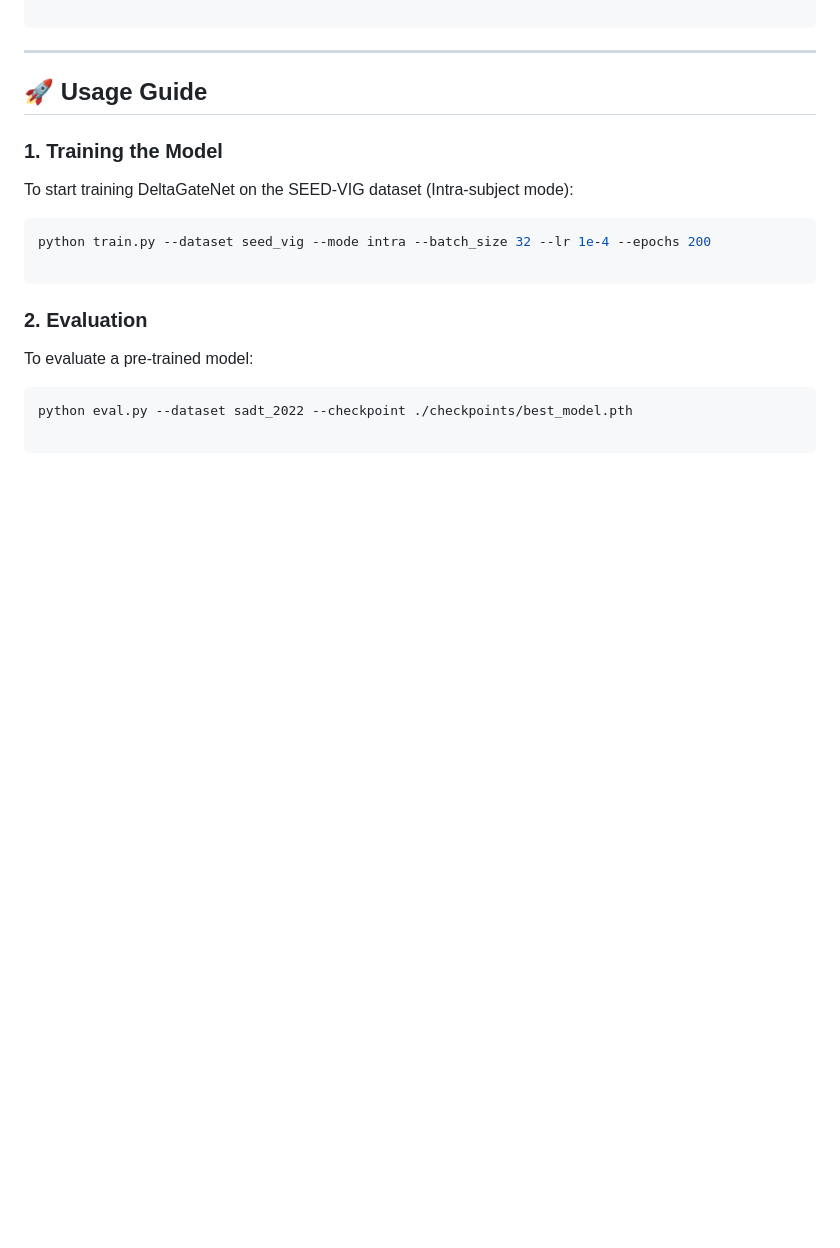
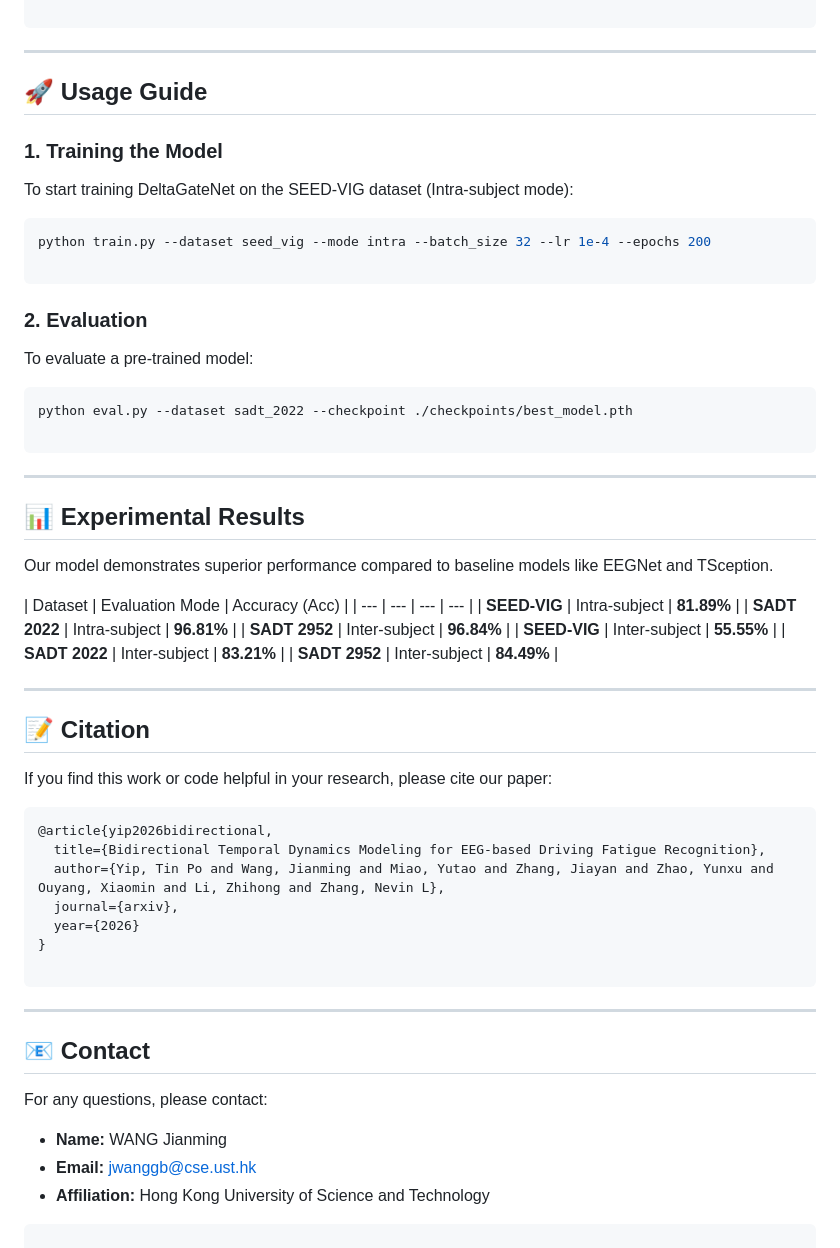
Before and after one commit to JianmingWANG1998/DeltaGateNet, a Markdown page: README.md, the part around the change. Rendered like a GitHub page; blank space fills up the shorter version.

````diff
--- a/README.md
+++ b/README.md
@@ -96,3 +96,46 @@ To evaluate a pre-trained model:
 python eval.py --dataset sadt_2022 --checkpoint ./checkpoints/best_model.pth
 
 ```
+
+---
+
+## 📊 Experimental Results
+
+Our model demonstrates superior performance compared to baseline models like EEGNet and TSception.
+
+| Dataset | Evaluation Mode | Accuracy (Acc) |
+| --- | --- | --- | --- |
+| **SEED-VIG** | Intra-subject | **81.89%** |
+| **SADT 2022** | Intra-subject | **96.81%** |
+| **SADT 2952** | Inter-subject | **96.84%** |
+| **SEED-VIG** | Inter-subject | **55.55%** |
+| **SADT 2022** | Inter-subject | **83.21%** |
+| **SADT 2952** | Inter-subject | **84.49%** |
+
+---
+
+## 📝 Citation
+
+If you find this work or code helpful in your research, please cite our paper:
+
+```bibtex
+@article{yip2026bidirectional,
+  title={Bidirectional Temporal Dynamics Modeling for EEG-based Driving Fatigue Recognition},
+  author={Yip, Tin Po and Wang, Jianming and Miao, Yutao and Zhang, Jiayan and Zhao, Yunxu and Ouyang, Xiaomin and Li, Zhihong and Zhang, Nevin L},
+  journal={arxiv},
+  year={2026}
+}
+
+```
+
+---
+
+## 📧 Contact
+
+For any questions, please contact:
+
+* **Name:** WANG Jianming
+* **Email:** jwanggb@cse.ust.hk
+* **Affiliation:** Hong Kong University of Science and Technology
+
+```
````
